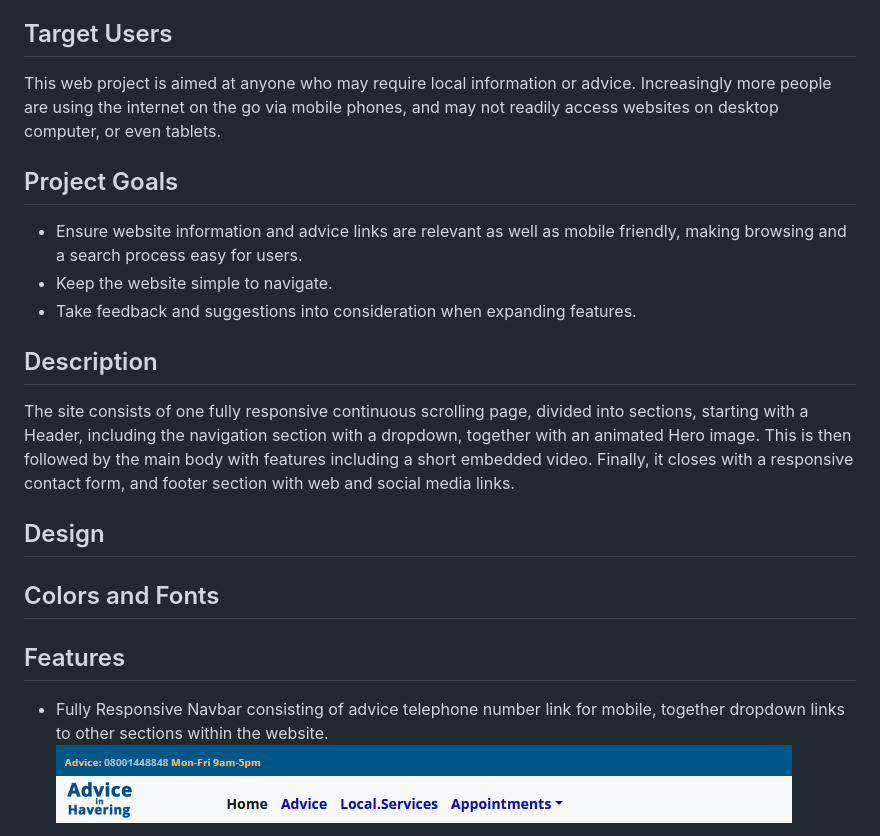
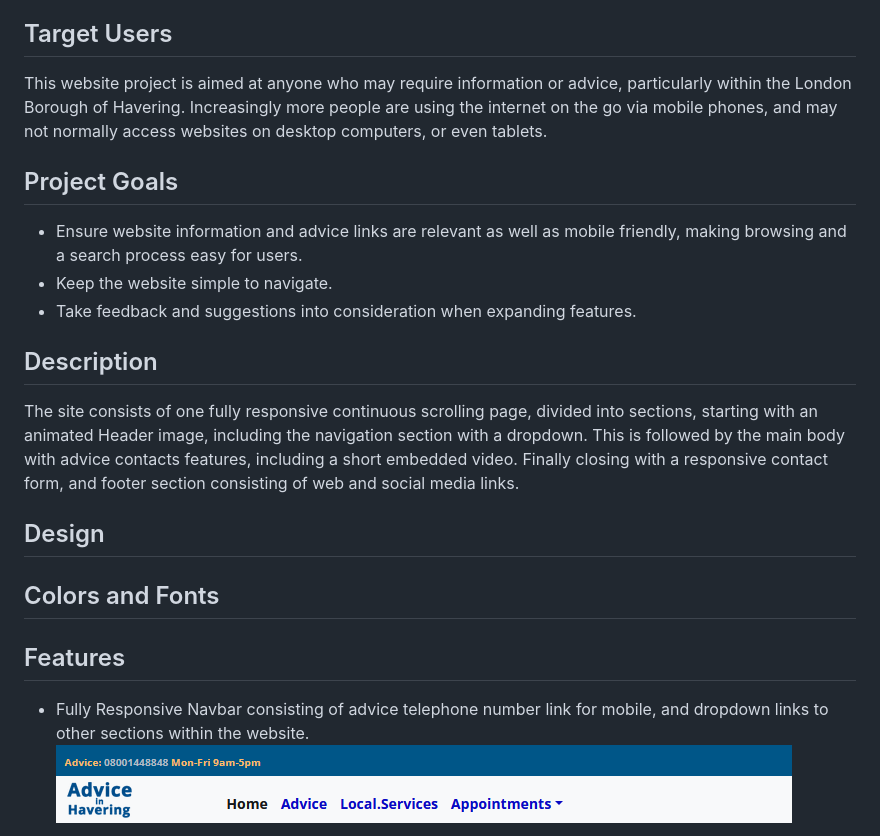
Before and after one commit to Roly5573/Advice-Project, a Markdown page: README.md, the part around one of its changes. Rendered like a GitHub page.

```diff
--- a/README.md
+++ b/README.md
@@ -28,7 +28,7 @@ You may view the Advice in Havering website [here.](index.html)
 
 ## Target Users
 
-This web project is aimed at anyone who may require local information or advice. Increasingly more people are using the internet on the go via mobile phones, and may not readily access websites on desktop computer, or even tablets.
+This website project is aimed at anyone who may require information or advice, particularly within the London Borough of Havering. Increasingly more people are using the internet on the go via mobile phones, and may not normally access websites on desktop computers, or even tablets.
 
 ## Project Goals
 - Ensure website information and advice links are relevant as well as mobile friendly, making browsing and a search process easy for users.
@@ -38,7 +38,7 @@ This web project is aimed at anyone who may require local information or advice.
 
 ## Description
 
-The site consists of one fully responsive continuous scrolling page, divided into sections, starting with a Header, including the navigation section with a dropdown, together with an animated Hero image. This is then followed by the main body with features including a short embedded video. Finally, it closes with a responsive contact form, and footer section with web and social media links.
+The site consists of one fully responsive continuous scrolling page, divided into sections, starting with an animated Header image, including the navigation section with a dropdown. This is followed by the main body with advice contacts features, including a short embedded video. Finally closing with a responsive contact form, and footer section consisting of web and social media links.
 
 ## Design
 
@@ -48,7 +48,7 @@ The site consists of one fully responsive continuous scrolling page, divided int
 
 ## Features
 
-- Fully Responsive Navbar consisting of advice telephone number link for mobile, together dropdown links to other sections within the website.
+- Fully Responsive Navbar consisting of advice telephone number link for mobile, and dropdown links to other sections within the website.
 ![navbar](assets/images/readme_navbar.png)
 
 - Animated Hero image upon site opening.
```
Also changed, not shown: other parts of README.md (+1 -1 lines).
